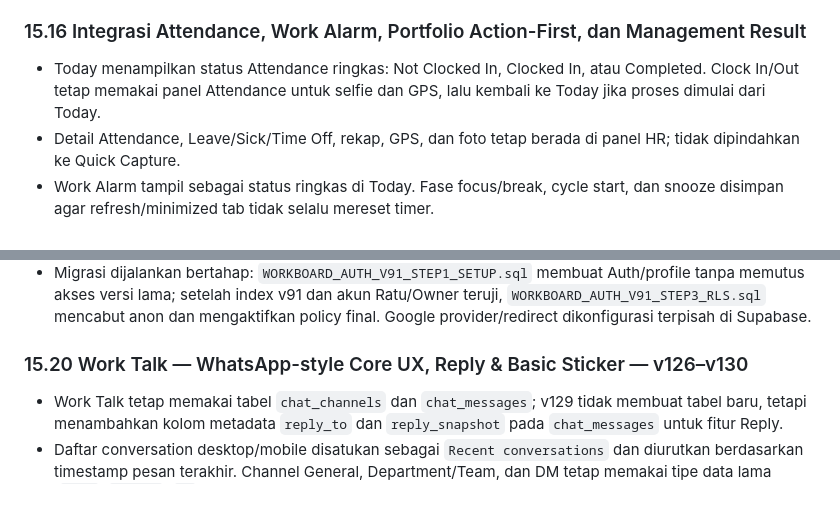
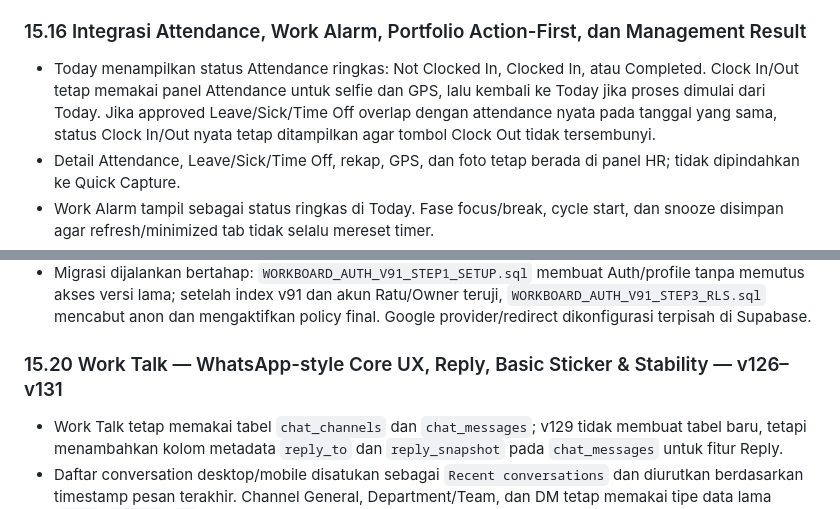
Before and after one commit to andrikagroup-hue/WorkBoardAMS, a Markdown page: PROMPT_MASTER_WORKBOARD_AMS.md, 2 parts joined by grey strips. GitHub-like rendering.

```diff
--- a/PROMPT_MASTER_WORKBOARD_AMS.md
+++ b/PROMPT_MASTER_WORKBOARD_AMS.md
@@ -602,7 +602,7 @@ All Links saat ini memiliki:
 
 ### 15.16 Integrasi Attendance, Work Alarm, Portfolio Action-First, dan Management Result
 
-- Today menampilkan status Attendance ringkas: Not Clocked In, Clocked In, atau Completed. Clock In/Out tetap memakai panel Attendance untuk selfie dan GPS, lalu kembali ke Today jika proses dimulai dari Today.
+- Today menampilkan status Attendance ringkas: Not Clocked In, Clocked In, atau Completed. Clock In/Out tetap memakai panel Attendance untuk selfie dan GPS, lalu kembali ke Today jika proses dimulai dari Today. Jika approved Leave/Sick/Time Off overlap dengan attendance nyata pada tanggal yang sama, status Clock In/Out nyata tetap ditampilkan agar tombol Clock Out tidak tersembunyi.
 - Detail Attendance, Leave/Sick/Time Off, rekap, GPS, dan foto tetap berada di panel HR; tidak dipindahkan ke Quick Capture.
 - Work Alarm tampil sebagai status ringkas di Today. Fase focus/break, cycle start, dan snooze disimpan agar refresh/minimized tab tidak selalu mereset timer.
 - Work Alarm melakukan tick lebih rapat dan mengecek ulang saat tab kembali visible/focus. Periodic reminder setelah browser/app benar-benar ditutup tetap tidak dijamin karena push/background notification masih ditunda.
@@ -669,7 +669,7 @@ All Links saat ini memiliki:
 - Mulai v110, bucket legacy `attachments` ditutup dari public access setelah bridge policy `WORKBOARD_STORAGE_V110_LEGACY_ATTACHMENT_PRIVACY.sql` aktif. File historis tidak dipindah atau dihapus; WorkBoard mengubah URL legacy menjadi authenticated download/signed image dan Storage RLS memeriksa parent Logbook/Portfolio/Notes/Notepad/Work Talk sebelum memberi akses. File baru tetap memakai bucket private `workboard-private` dari v103/v105. Mulai v124, helper upload public legacy dipertahankan hanya sebagai fail-closed guard dan tidak lagi dapat menghasilkan `getPublicUrl()`.
 - Migrasi dijalankan bertahap: `WORKBOARD_AUTH_V91_STEP1_SETUP.sql` membuat Auth/profile tanpa memutus akses versi lama; setelah index v91 dan akun Ratu/Owner teruji, `WORKBOARD_AUTH_V91_STEP3_RLS.sql` mencabut anon dan mengaktifkan policy final. Google provider/redirect dikonfigurasi terpisah di Supabase.
 
-### 15.20 Work Talk — WhatsApp-style Core UX, Reply & Basic Sticker — v126–v130
+### 15.20 Work Talk — WhatsApp-style Core UX, Reply, Basic Sticker & Stability — v126–v131
 
 - Work Talk tetap memakai tabel `chat_channels` dan `chat_messages`; v129 tidak membuat tabel baru, tetapi menambahkan kolom metadata `reply_to` dan `reply_snapshot` pada `chat_messages` untuk fitur Reply.
 - Daftar conversation desktop/mobile disatukan sebagai `Recent conversations` dan diurutkan berdasarkan timestamp pesan terakhir. Channel General, Department/Team, dan DM tetap memakai tipe data lama (`umum`, `bagian`, `dm`) agar kompatibilitas data tidak berubah.
```
Also changed, not shown: other parts of PROMPT_MASTER_WORKBOARD_AMS.md (+27 -5 lines).
